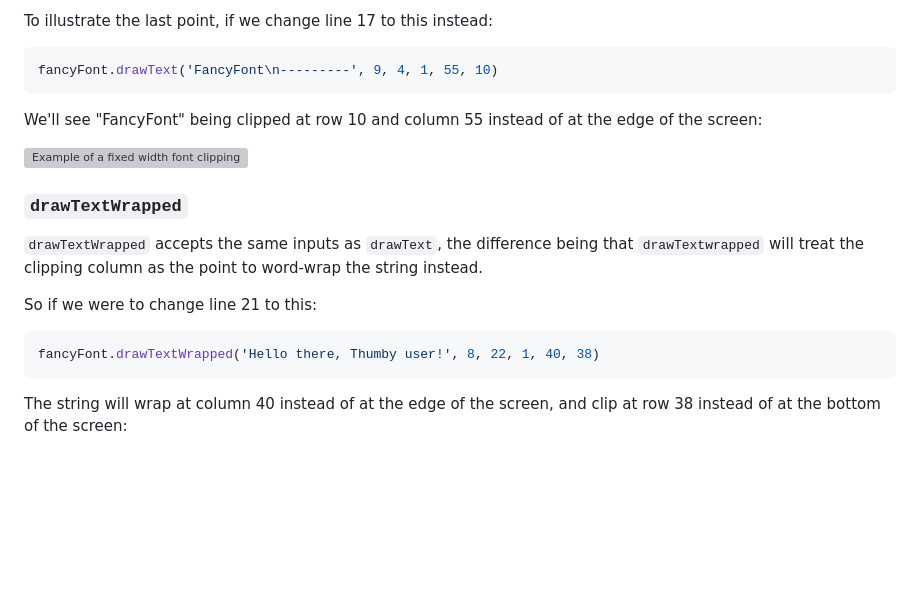
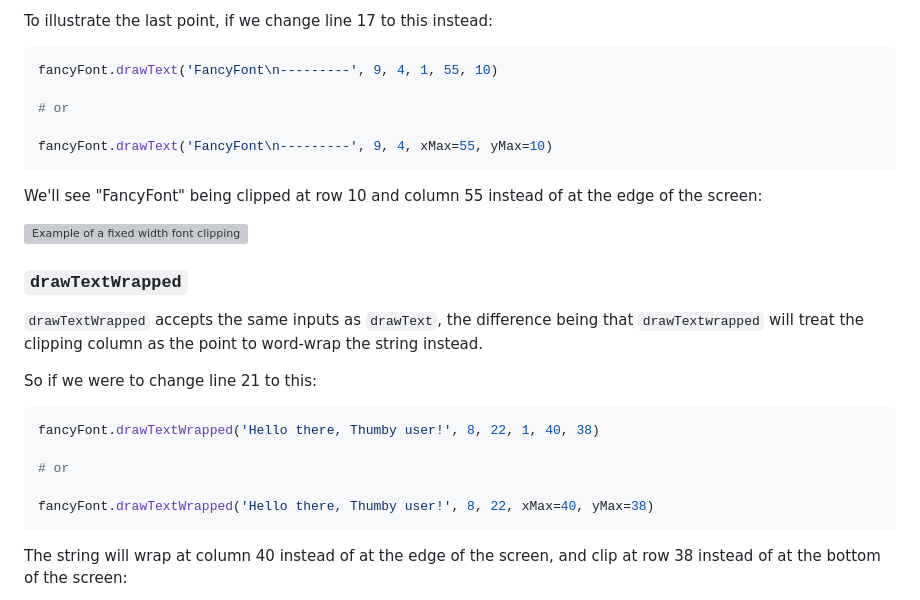
Before and after one commit to Timendus/chipcode, a Markdown page: fonts/thumby/README.md, the part around the change printed below. Rendered like a GitHub page; blank space fills up the shorter version; grey boxes are pictures that could not be loaded.

Commit message:
Add named parameters syntax example to readme

````diff
--- a/fonts/thumby/README.md
+++ b/fonts/thumby/README.md
@@ -165,6 +165,10 @@ To illustrate the last point, if we change line 17 to this instead:
 
 ```python
 fancyFont.drawText('FancyFont\n---------', 9, 4, 1, 55, 10)
+
+# or
+
+fancyFont.drawText('FancyFont\n---------', 9, 4, xMax=55, yMax=10)
 ```
 
 We'll see "FancyFont" being clipped at row 10 and column 55 instead of at the
@@ -182,6 +186,10 @@ So if we were to change line 21 to this:
 
 ```python
 fancyFont.drawTextWrapped('Hello there, Thumby user!', 8, 22, 1, 40, 38)
+
+# or
+
+fancyFont.drawTextWrapped('Hello there, Thumby user!', 8, 22, xMax=40, yMax=38)
 ```
 
 The string will wrap at column 40 instead of at the edge of the screen, and clip
````
Also changed, not shown: other parts of fonts/thumby/README.md (+3 -1 lines).
